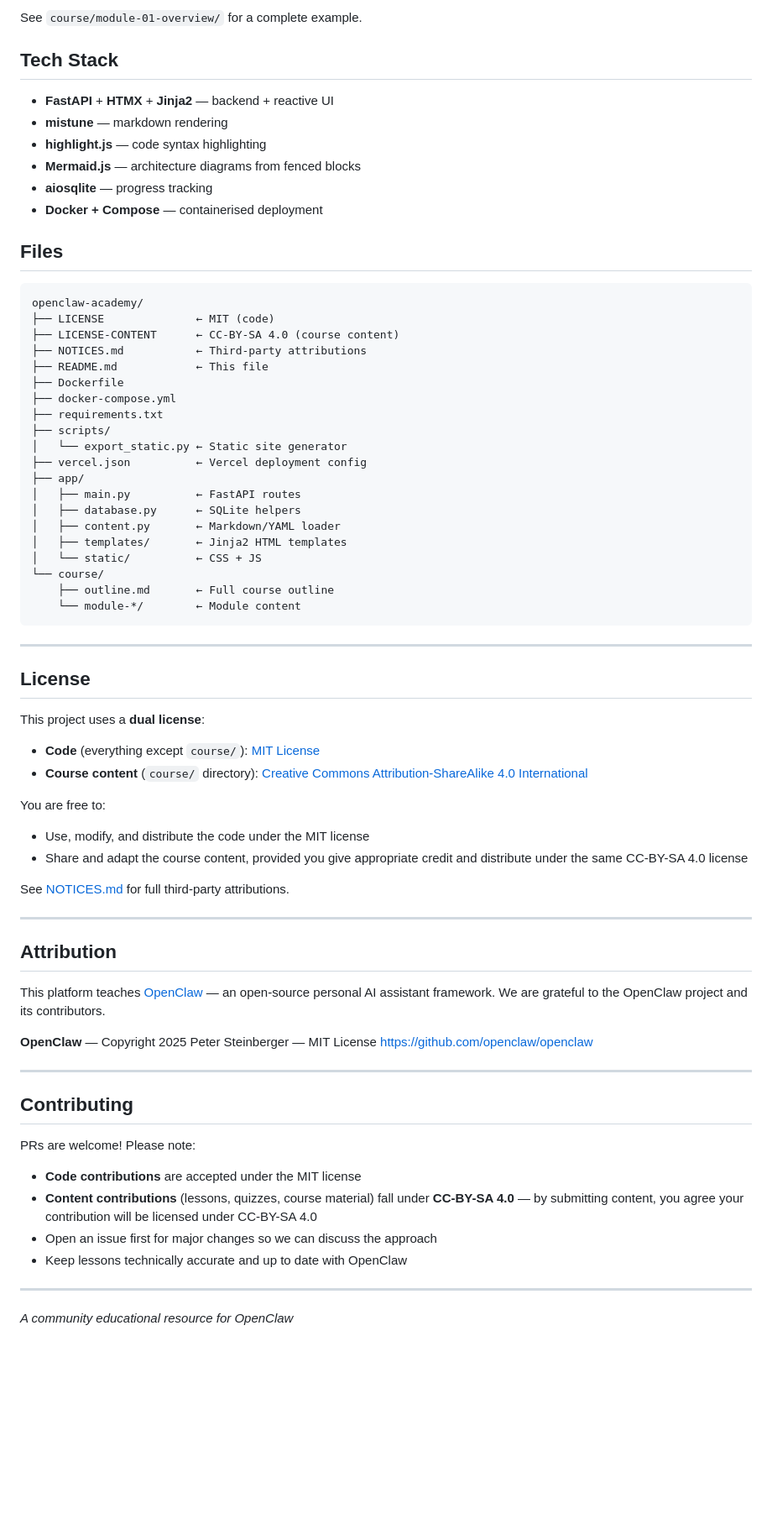
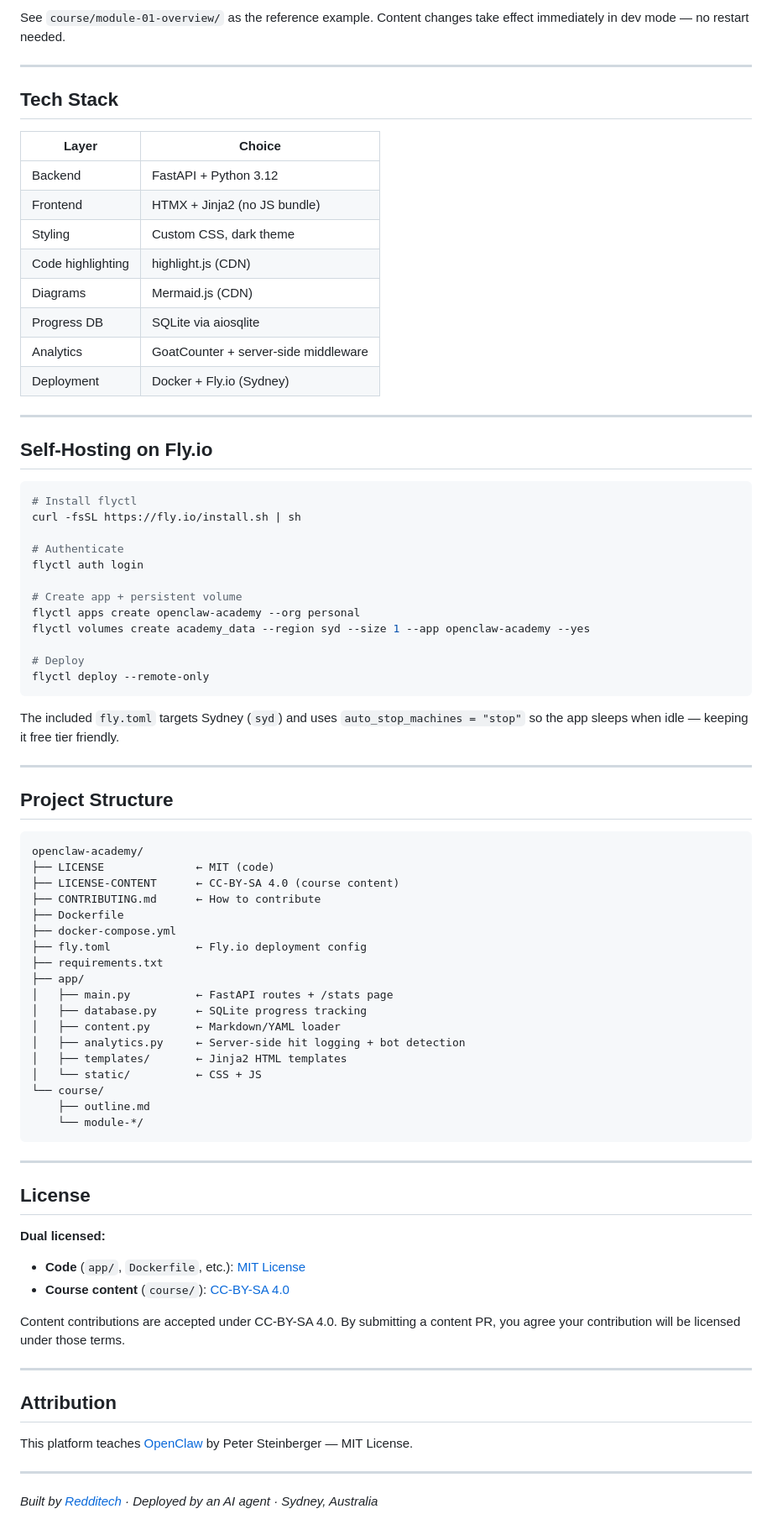
Before and after one commit to reddinft/openclaw-academy, a Markdown page: README.md, the part around one of its changes. Shown at 84% size. GitHub-like rendering; blank space fills up the shorter version.

````diff
--- a/README.md
+++ b/README.md
@@ -75,75 +87,84 @@ Content changes take effect immediately (no restart needed in dev mode).
 
-See `course/module-01-overview/` for a complete example.
+See `course/module-01-overview/` as the reference example. Content changes take effect immediately in dev mode — no restart needed.
+
+---
 
 ## Tech Stack
 
-- **FastAPI** + **HTMX** + **Jinja2** — backend + reactive UI
-- **mistune** — markdown rendering
-- **highlight.js** — code syntax highlighting
-- **Mermaid.js** — architecture diagrams from fenced blocks
-- **aiosqlite** — progress tracking
-- **Docker + Compose** — containerised deployment
+| Layer | Choice |
+|-------|--------|
+| Backend | FastAPI + Python 3.12 |
+| Frontend | HTMX + Jinja2 (no JS bundle) |
+| Styling | Custom CSS, dark theme |
+| Code highlighting | highlight.js (CDN) |
+| Diagrams | Mermaid.js (CDN) |
+| Progress DB | SQLite via aiosqlite |
+| Analytics | GoatCounter + server-side middleware |
+| Deployment | Docker + Fly.io (Sydney) |
 
-## Files
+---
+
+## Self-Hosting on Fly.io
+
+```bash
+# Install flyctl
+curl -fsSL https://fly.io/install.sh | sh
+
+# Authenticate
+flyctl auth login
+
+# Create app + persistent volume
+flyctl apps create openclaw-academy --org personal
+flyctl volumes create academy_data --region syd --size 1 --app openclaw-academy --yes
+
+# Deploy
+flyctl deploy --remote-only
+```
+
+The included `fly.toml` targets Sydney (`syd`) and uses `auto_stop_machines = "stop"` so the app sleeps when idle — keeping it free tier friendly.
+
+---
+
+## Project Structure
 
 ```
 openclaw-academy/
 ├── LICENSE              ← MIT (code)
 ├── LICENSE-CONTENT      ← CC-BY-SA 4.0 (course content)
-├── NOTICES.md           ← Third-party attributions
-├── README.md            ← This file
+├── CONTRIBUTING.md      ← How to contribute
 ├── Dockerfile
 ├── docker-compose.yml
+├── fly.toml             ← Fly.io deployment config
 ├── requirements.txt
-├── scripts/
-│   └── export_static.py ← Static site generator
-├── vercel.json          ← Vercel deployment config
 ├── app/
-│   ├── main.py          ← FastAPI routes
-│   ├── database.py      ← SQLite helpers
+│   ├── main.py          ← FastAPI routes + /stats page
+│   ├── database.py      ← SQLite progress tracking
 │   ├── content.py       ← Markdown/YAML loader
+│   ├── analytics.py     ← Server-side hit logging + bot detection
 │   ├── templates/       ← Jinja2 HTML templates
 │   └── static/          ← CSS + JS
 └── course/
-    ├── outline.md       ← Full course outline
-    └── module-*/        ← Module content
+    ├── outline.md
+    └── module-*/
 ```
 
 ---
 
 ## License
 
-This project uses a **dual license**:
+**Dual licensed:**
 
-- **Code** (everything except `course/`): [MIT License](LICENSE)
-- **Course content** (`course/` directory): [Creative Commons Attribution-ShareAlike 4.0 International](LICENSE-CONTENT)
+- **Code** (`app/`, `Dockerfile`, etc.): [MIT License](LICENSE)
+- **Course content** (`course/`): [CC-BY-SA 4.0](LICENSE-CONTENT)
 
-You are free to:
-- Use, modify, and distribute the code under the MIT license
-- Share and adapt the course content, provided you give appropriate credit and distribute under the same CC-BY-SA 4.0 license
-
-See [NOTICES.md](NOTICES.md) for full third-party attributions.
+Content contributions are accepted under CC-BY-SA 4.0. By submitting a content PR, you agree your contribution will be licensed under those terms.
 
 ---
 
 ## Attribution
 
-This platform teaches [OpenClaw](https://github.com/openclaw/openclaw) — an open-source personal AI assistant framework. We are grateful to the OpenClaw project and its contributors.
-
-**OpenClaw** — Copyright 2025 Peter Steinberger — MIT License
-https://github.com/openclaw/openclaw
+This platform teaches [OpenClaw](https://github.com/openclaw/openclaw) by Peter Steinberger — MIT License.
 
 ---
 
-## Contributing
-
-PRs are welcome! Please note:
-
-- **Code contributions** are accepted under the MIT license
-- **Content contributions** (lessons, quizzes, course material) fall under **CC-BY-SA 4.0** — by submitting content, you agree your contribution will be licensed under CC-BY-SA 4.0
-- Open an issue first for major changes so we can discuss the approach
-- Keep lessons technically accurate and up to date with OpenClaw
-
----
-
-_A community educational resource for OpenClaw_
+*Built by [Redditech](https://reddi.tech) · Deployed by an AI agent · Sydney, Australia*
````
Also changed, not shown: other parts of README.md (+52 -40 lines), CONTRIBUTING.md (added, +122 -0 lines).
